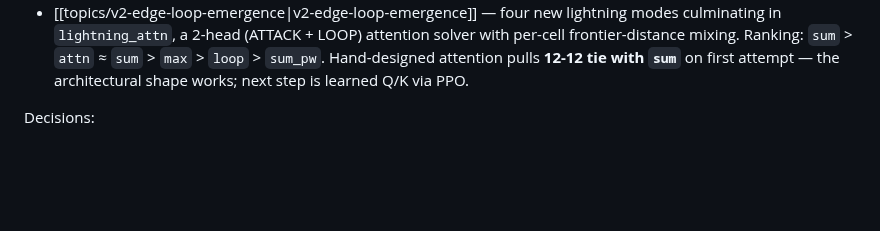
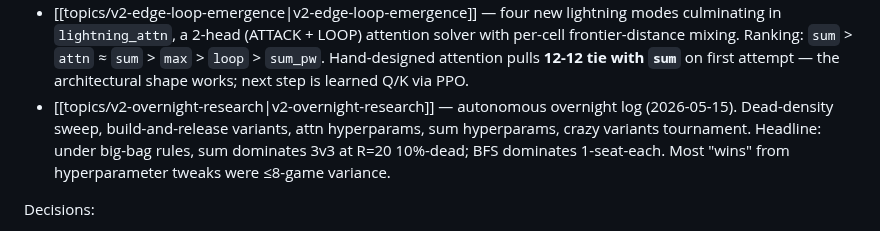
Before and after one commit to jasonyandell/flux, a Markdown page: wiki/index.md, the part around the change. GitHub-like rendering; blank space fills up the shorter version.

```diff
--- a/wiki/index.md
+++ b/wiki/index.md
@@ -21,6 +21,7 @@ Topics:
 - [[topics/showcase-demo|showcase-demo]] — `?demo=1` evolution-arc demo: five 5s scenes, canned champions in `public/champions/`, hot-area intro + "AI WARS" title card.
 - [[topics/v2-training-runs|v2-training-runs]] — record of v2 PPO training runs worth keeping. Cross-run lessons (iter cadence, EV timing, dead-cell connectivity) plus per-run config + observations. Current frontier: `v2-overnight` (40 dead cells, 9-channel pressure-aware policy, 2000-AI-tick games).
 - [[topics/v2-edge-loop-emergence|v2-edge-loop-emergence]] — four new lightning modes culminating in `lightning_attn`, a 2-head (ATTACK + LOOP) attention solver with per-cell frontier-distance mixing. Ranking: `sum` > `attn` ≈ `sum` > `max` > `loop` > `sum_pw`. Hand-designed attention pulls **12-12 tie with `sum`** on first attempt — the architectural shape works; next step is learned Q/K via PPO.
+- [[topics/v2-overnight-research|v2-overnight-research]] — autonomous overnight log (2026-05-15). Dead-density sweep, build-and-release variants, attn hyperparams, sum hyperparams, crazy variants tournament. Headline: under big-bag rules, sum dominates 3v3 at R=20 10%-dead; BFS dominates 1-seat-each. Most "wins" from hyperparameter tweaks were ≤8-game variance.
 
 Decisions:
 
```
Also changed, not shown: wiki/topics/v2-overnight-research.md (+45 -0 lines).
